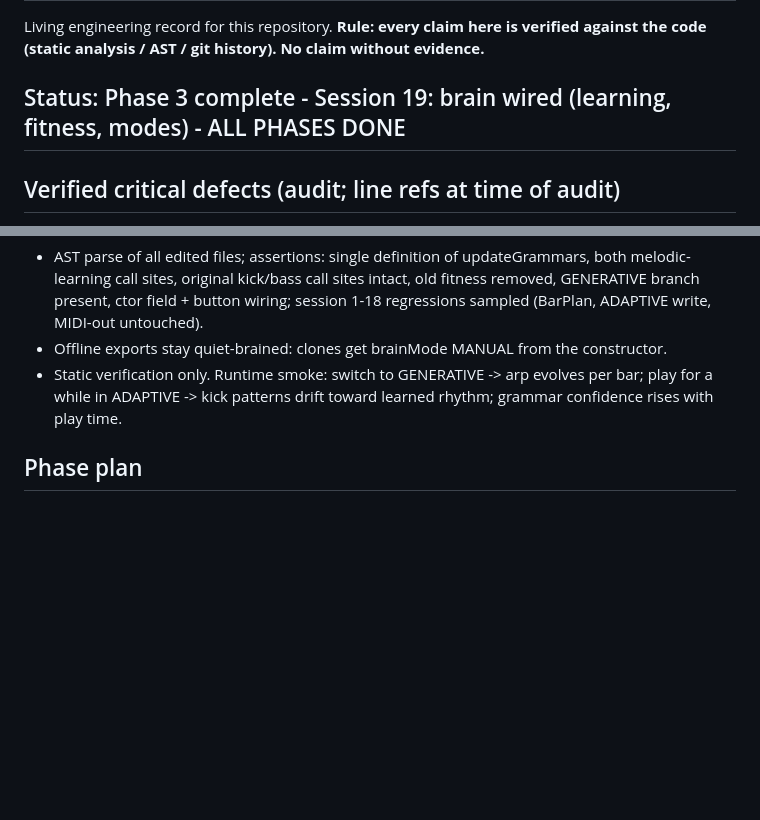
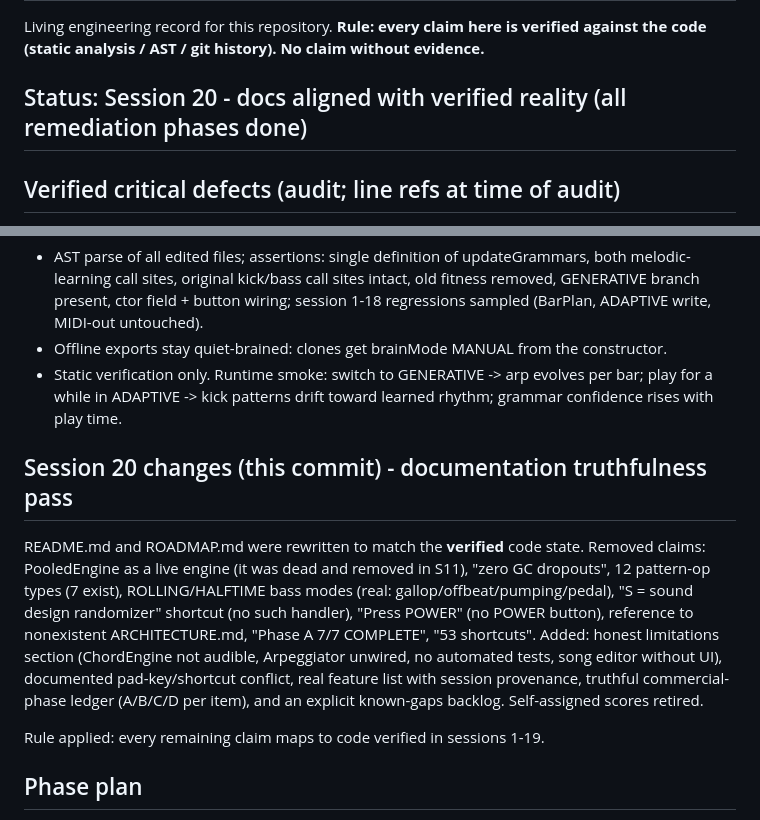
Before and after one commit to dudududi144-source/psy3-clean, a Markdown page: ENGINEERING.md, 2 parts joined by grey strips. GitHub-like rendering; blank space fills up the shorter version.

Commit message:
docs(session20): documentation truthfulness pass

```diff
--- a/ENGINEERING.md
+++ b/ENGINEERING.md
@@ -3,7 +3,7 @@
 Living engineering record for this repository. **Rule: every claim here is verified
 against the code (static analysis / AST / git history). No claim without evidence.**
 
-## Status: Phase 3 complete - Session 19: brain wired (learning, fitness, modes) - ALL PHASES DONE
+## Status: Session 20 - docs aligned with verified reality (all remediation phases done)
 
 ## Verified critical defects (audit; line refs at time of audit)
 
@@ -518,6 +518,13 @@ Old `scoreCandidate` took ~80% of the score from global grammar stats (identical
 - Static verification only. Runtime smoke: switch to GENERATIVE -> arp evolves per bar; play for a while in ADAPTIVE -> kick patterns drift toward learned rhythm; grammar confidence rises with play time.
 
 
+## Session 20 changes (this commit) - documentation truthfulness pass
+
+README.md and ROADMAP.md were rewritten to match the **verified** code state. Removed claims: PooledEngine as a live engine (it was dead and removed in S11), "zero GC dropouts", 12 pattern-op types (7 exist), ROLLING/HALFTIME bass modes (real: gallop/offbeat/pumping/pedal), "S = sound design randomizer" shortcut (no such handler), "Press POWER" (no POWER button), reference to nonexistent ARCHITECTURE.md, "Phase A 7/7 COMPLETE", "53 shortcuts". Added: honest limitations section (ChordEngine not audible, Arpeggiator unwired, no automated tests, song editor without UI), documented pad-key/shortcut conflict, real feature list with session provenance, truthful commercial-phase ledger (A/B/C/D per item), and an explicit known-gaps backlog. Self-assigned scores retired.
+
+Rule applied: every remaining claim maps to code verified in sessions 1-19.
+
+
 ## Phase plan
 
 - **Phase 0 - Stabilization**: structural splices, input dedupe, silent failures. *(this session)*
```
